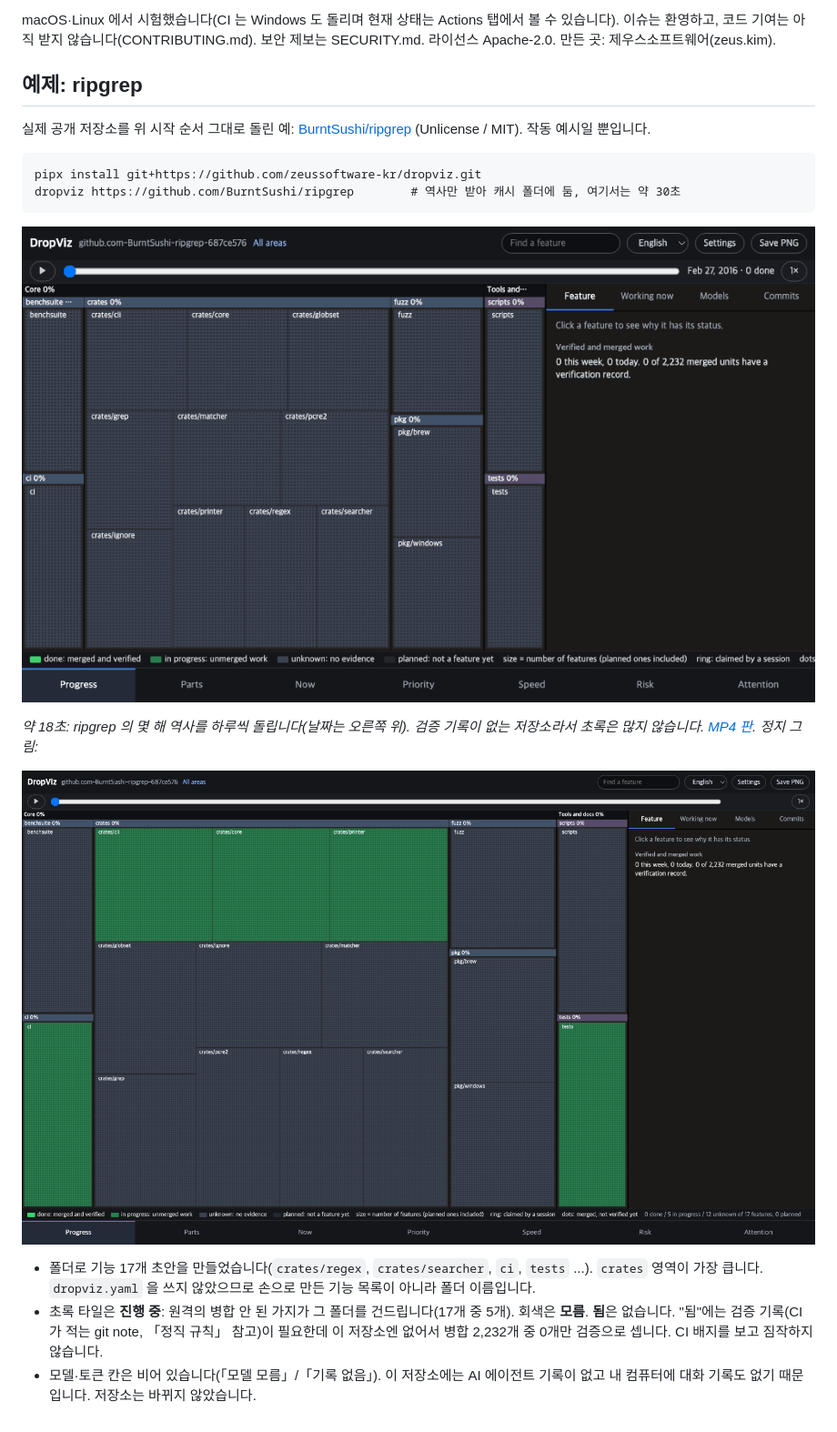
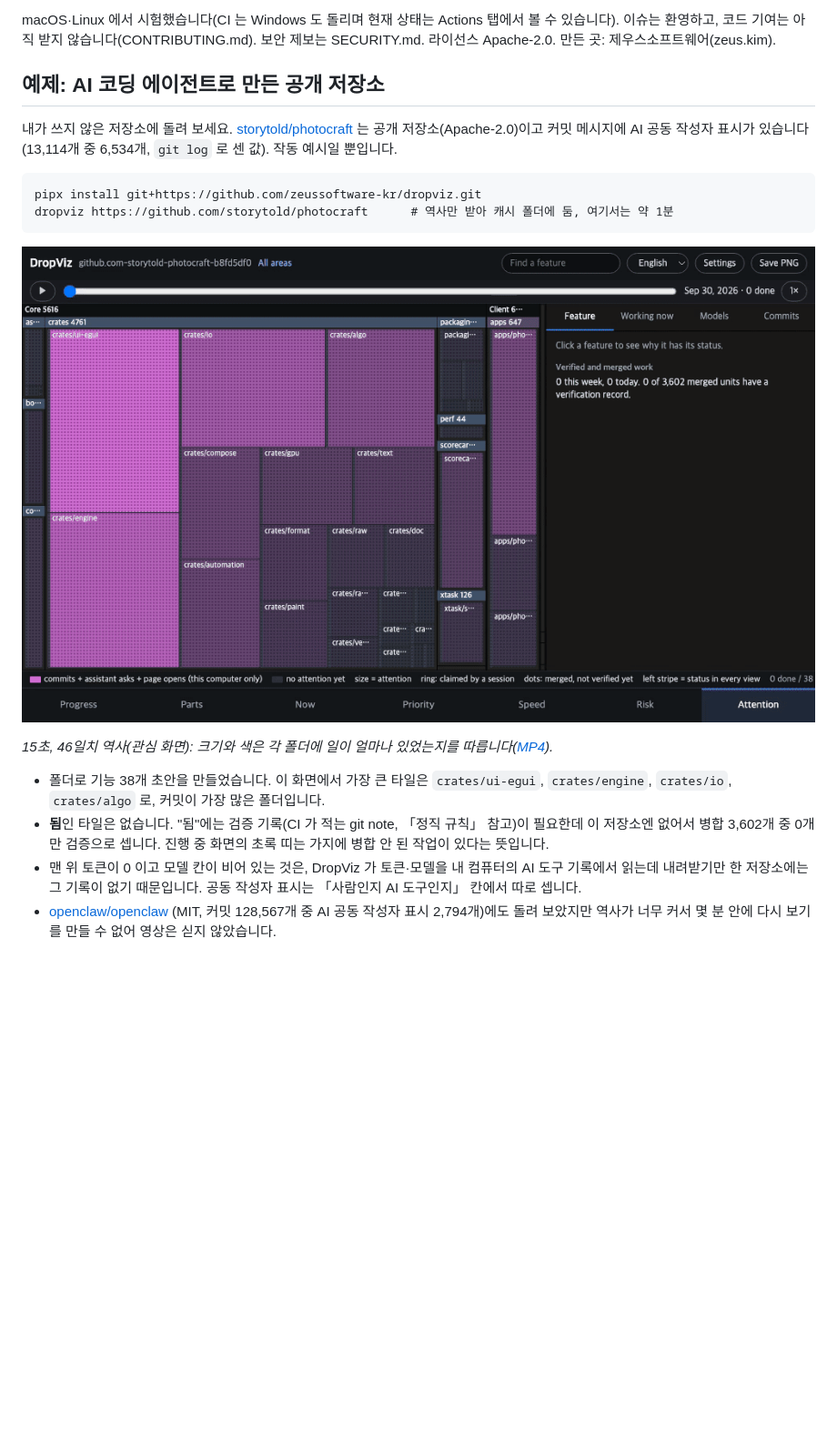
Before and after one commit to zeussoftware-kr/dropviz, a Markdown page: README.md, the part around one of its changes. Shown at 91% size. Rendered like a GitHub page; pictures changed too: docs/example-photocraft.gif (added), docs/example-ripgrep.gif (deleted), docs/screenshots/example-ripgrep.png (deleted); blank space fills up the shorter version.

````diff
--- a/README.md
+++ b/README.md
@@ -307,21 +316,20 @@ git notes --ref=dropviz-verify add -m "pass" <커밋>
 
 macOS·Linux 에서 시험했습니다(CI 는 Windows 도 돌리며 현재 상태는 Actions 탭에서 볼 수 있습니다). 이슈는 환영하고, 코드 기여는 아직 받지 않습니다(CONTRIBUTING.md). 보안 제보는 SECURITY.md. 라이선스 Apache-2.0. 만든 곳: 제우스소프트웨어(zeus.kim).
 
-## 예제: ripgrep
+## 예제: AI 코딩 에이전트로 만든 공개 저장소
 
-실제 공개 저장소를 위 시작 순서 그대로 돌린 예: [BurntSushi/ripgrep](https://github.com/BurntSushi/ripgrep) (Unlicense / MIT). 작동 예시일 뿐입니다.
+내가 쓰지 않은 저장소에 돌려 보세요. [storytold/photocraft](https://github.com/storytold/photocraft) 는 공개 저장소(Apache-2.0)이고 커밋 메시지에 AI 공동 작성자 표시가 있습니다(13,114개 중 6,534개, `git log` 로 센 값). 작동 예시일 뿐입니다.
 
 ```
 pipx install git+https://github.com/zeussoftware-kr/dropviz.git
-dropviz https://github.com/BurntSushi/ripgrep        # 역사만 받아 캐시 폴더에 둠, 여기서는 약 30초
+dropviz https://github.com/storytold/photocraft      # 역사만 받아 캐시 폴더에 둠, 여기서는 약 1분
 ```
 
-![ripgrep 역사 다시 보기: 일이 들어올 때마다 타일이 바뀝니다](docs/example-ripgrep.gif)
+![PhotoCraft 역사를 관심 화면으로 다시 보기: 가장 바쁜 부분이 켜집니다](docs/example-photocraft.gif)
 
-*약 18초: ripgrep 의 몇 해 역사를 하루씩 돌립니다(날짜는 오른쪽 위). 검증 기록이 없는 저장소라서 초록은 많지 않습니다. [MP4 판](docs/example-ripgrep.mp4). 정지 그림:*
+*15초, 46일치 역사(관심 화면): 크기와 색은 각 폴더에 일이 얼마나 있었는지를 따릅니다([MP4](docs/example-photocraft.mp4)).*
 
-![ripgrep 역사에 돌린 DropViz](docs/screenshots/example-ripgrep.png)
-
-- 폴더로 기능 17개 초안을 만들었습니다(`crates/regex`, `crates/searcher`, `ci`, `tests` ...). `crates` 영역이 가장 큽니다. `dropviz.yaml` 을 쓰지 않았으므로 손으로 만든 기능 목록이 아니라 폴더 이름입니다.
-- 초록 타일은 **진행 중**: 원격의 병합 안 된 가지가 그 폴더를 건드립니다(17개 중 5개). 회색은 **모름**. **됨**은 없습니다. "됨"에는 검증 기록(CI 가 적는 git note, 「정직 규칙」 참고)이 필요한데 이 저장소엔 없어서 병합 2,232개 중 0개만 검증으로 셉니다. CI 배지를 보고 짐작하지 않습니다.
-- 모델·토큰 칸은 비어 있습니다(「모델 모름」/「기록 없음」). 이 저장소에는 AI 에이전트 기록이 없고 내 컴퓨터에 대화 기록도 없기 때문입니다. 저장소는 바뀌지 않았습니다.
+- 폴더로 기능 38개 초안을 만들었습니다. 이 화면에서 가장 큰 타일은 `crates/ui-egui`, `crates/engine`, `crates/io`, `crates/algo` 로, 커밋이 가장 많은 폴더입니다.
+- **됨**인 타일은 없습니다. "됨"에는 검증 기록(CI 가 적는 git note, 「정직 규칙」 참고)이 필요한데 이 저장소엔 없어서 병합 3,602개 중 0개만 검증으로 셉니다. 진행 중 화면의 초록 띠는 가지에 병합 안 된 작업이 있다는 뜻입니다.
+- 맨 위 토큰이 0 이고 모델 칸이 비어 있는 것은, DropViz 가 토큰·모델을 내 컴퓨터의 AI 도구 기록에서 읽는데 내려받기만 한 저장소에는 그 기록이 없기 때문입니다. 공동 작성자 표시는 「사람인지 AI 도구인지」 칸에서 따로 셉니다.
+- [openclaw/openclaw](https://github.com/openclaw/openclaw) (MIT, 커밋 128,567개 중 AI 공동 작성자 표시 2,794개)에도 돌려 보았지만 역사가 너무 커서 몇 분 안에 다시 보기를 만들 수 없어 영상은 싣지 않았습니다.
````
Also changed, not shown: other parts of README.md (+25 -16 lines), docs/screenshots/example-photocraft.png (added), docs/screenshots/nanumos-map.png (added), 5 other files.
